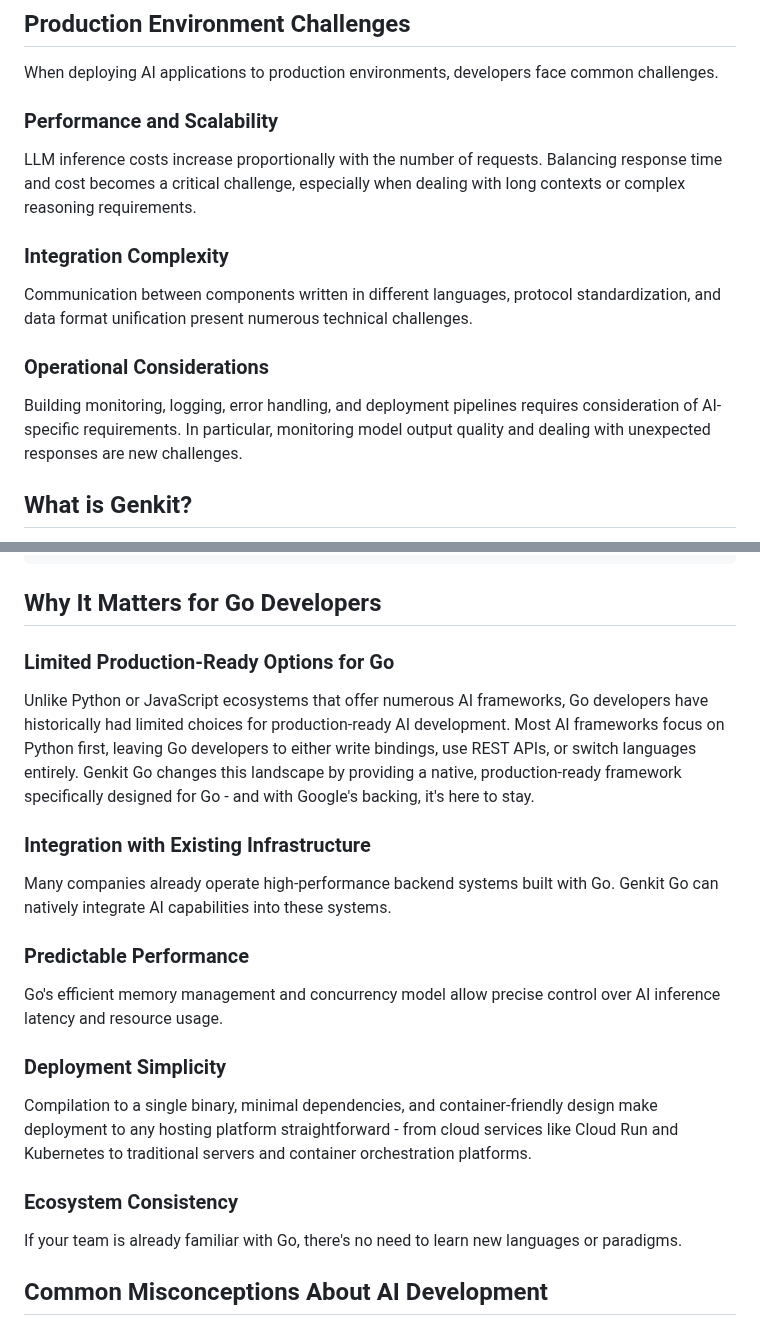
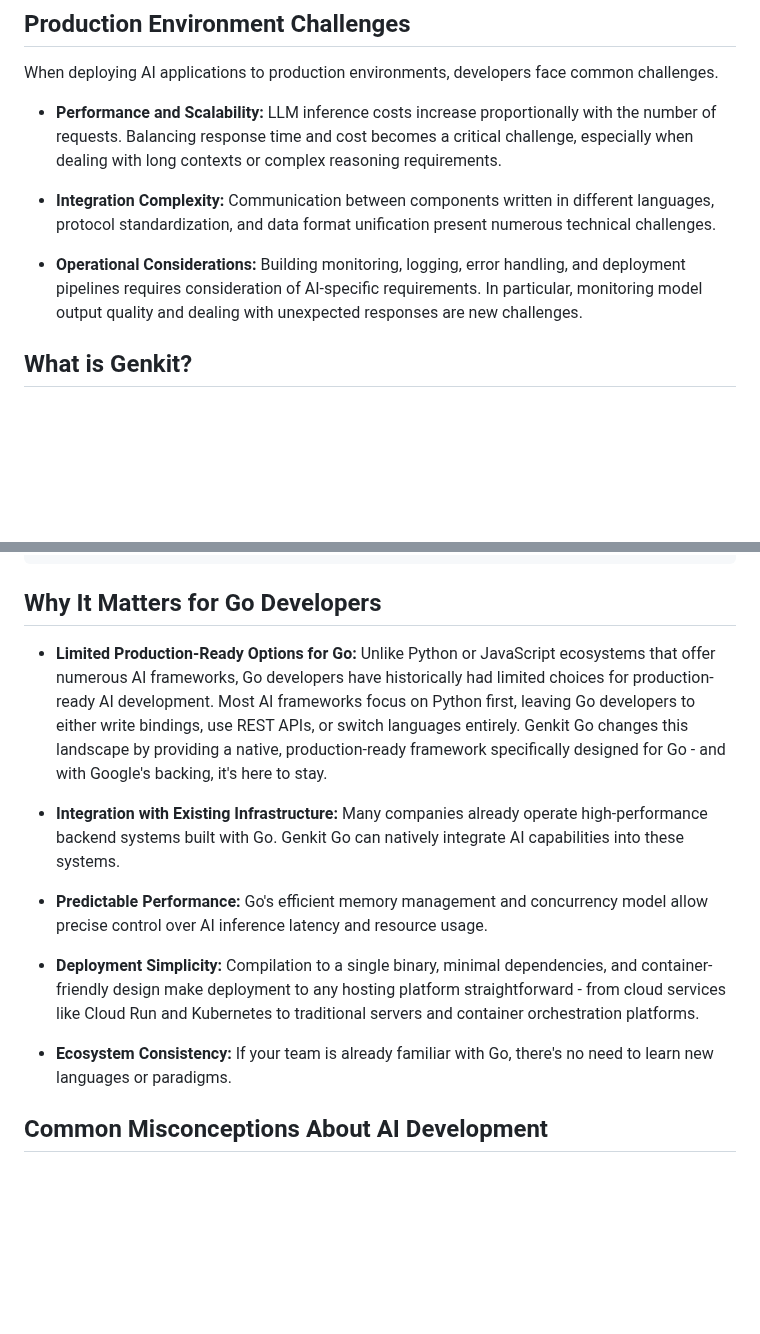
Before and after one commit to mastering-genkit/mastering-genkit-go, a Markdown page: src/chapters/01-introduction-genkit-go.md, 2 parts joined by grey strips. GitHub-like rendering; blank space fills up the shorter version.

Commit message:
fix: intial feedback (#20)

```diff
--- a/src/chapters/01-introduction-genkit-go.md
+++ b/src/chapters/01-introduction-genkit-go.md
@@ -143,17 +149,11 @@ This fragmentation creates a dilemma for development teams: choosing a framework
 
 When deploying AI applications to production environments, developers face common challenges.
 
-### Performance and Scalability
+- **Performance and Scalability:** LLM inference costs increase proportionally with the number of requests. Balancing response time and cost becomes a critical challenge, especially when dealing with long contexts or complex reasoning requirements.
 
-LLM inference costs increase proportionally with the number of requests. Balancing response time and cost becomes a critical challenge, especially when dealing with long contexts or complex reasoning requirements.
+- **Integration Complexity:** Communication between components written in different languages, protocol standardization, and data format unification present numerous technical challenges.
 
-### Integration Complexity
-
-Communication between components written in different languages, protocol standardization, and data format unification present numerous technical challenges.
-
-### Operational Considerations
-
-Building monitoring, logging, error handling, and deployment pipelines requires consideration of AI-specific requirements. In particular, monitoring model output quality and dealing with unexpected responses are new challenges.
+- **Operational Considerations:** Building monitoring, logging, error handling, and deployment pipelines requires consideration of AI-specific requirements. In particular, monitoring model output quality and dealing with unexpected responses are new challenges.
 
 ## What is Genkit?
 
@@ -204,25 +204,15 @@ recipe, resp, err := genkit.GenerateData[Recipe](ctx, g,
 
 ## Why It Matters for Go Developers
 
-### Limited Production-Ready Options for Go
+- **Limited Production-Ready Options for Go:** Unlike Python or JavaScript ecosystems that offer numerous AI frameworks, Go developers have historically had limited choices for production-ready AI development. Most AI frameworks focus on Python first, leaving Go developers to either write bindings, use REST APIs, or switch languages entirely. Genkit Go changes this landscape by providing a native, production-ready framework specifically designed for Go - and with Google's backing, it's here to stay.
 
-Unlike Python or JavaScript ecosystems that offer numerous AI frameworks, Go developers have historically had limited choices for production-ready AI development. Most AI frameworks focus on Python first, leaving Go developers to either write bindings, use REST APIs, or switch languages entirely. Genkit Go changes this landscape by providing a native, production-ready framework specifically designed for Go - and with Google's backing, it's here to stay.
+- **Integration with Existing Infrastructure:** Many companies already operate high-performance backend systems built with Go. Genkit Go can natively integrate AI capabilities into these systems.
 
-### Integration with Existing Infrastructure
+- **Predictable Performance:** Go's efficient memory management and concurrency model allow precise control over AI inference latency and resource usage.
 
-Many companies already operate high-performance backend systems built with Go. Genkit Go can natively integrate AI capabilities into these systems.
+- **Deployment Simplicity:** Compilation to a single binary, minimal dependencies, and container-friendly design make deployment to any hosting platform straightforward - from cloud services like Cloud Run and Kubernetes to traditional servers and container orchestration platforms.
 
-### Predictable Performance
-
-Go's efficient memory management and concurrency model allow precise control over AI inference latency and resource usage.
-
-### Deployment Simplicity
-
-Compilation to a single binary, minimal dependencies, and container-friendly design make deployment to any hosting platform straightforward - from cloud services like Cloud Run and Kubernetes to traditional servers and container orchestration platforms.
-
-### Ecosystem Consistency
-
-If your team is already familiar with Go, there's no need to learn new languages or paradigms.
+- **Ecosystem Consistency:** If your team is already familiar with Go, there's no need to learn new languages or paradigms.
 
 ## Common Misconceptions About AI Development
 
```
Also changed, not shown: other parts of src/chapters/01-introduction-genkit-go.md (+7 -1 lines).
